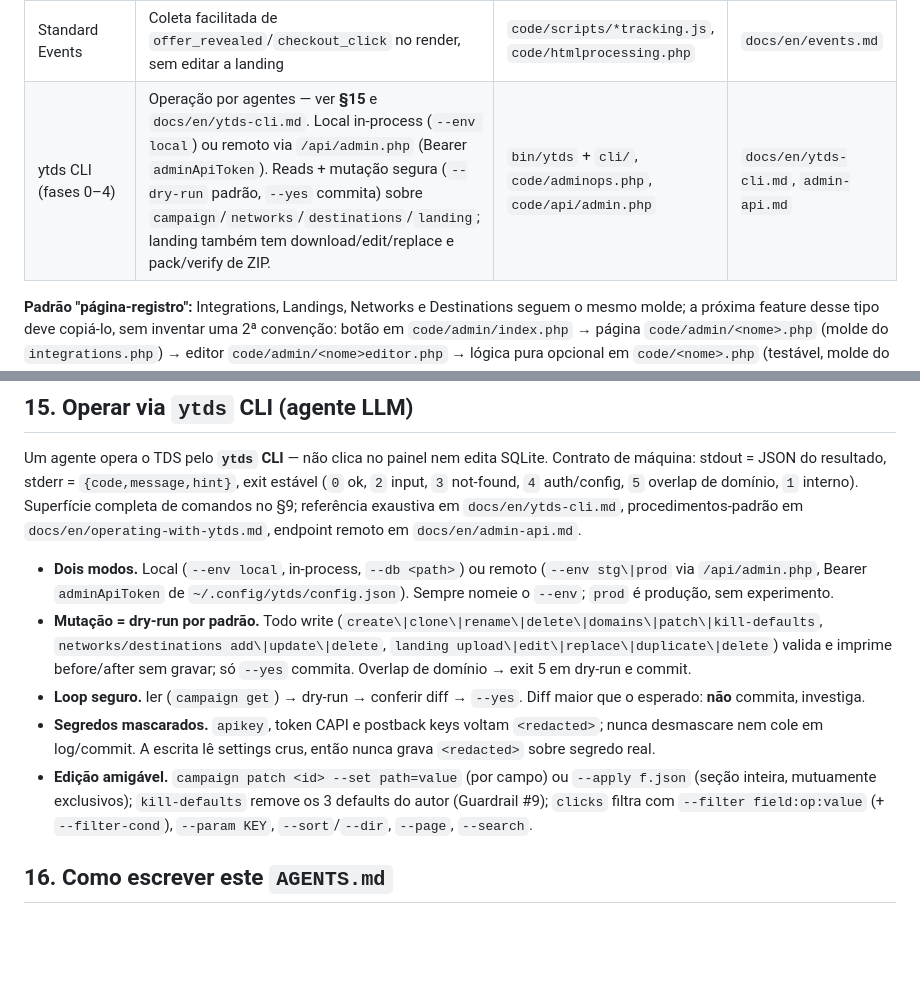
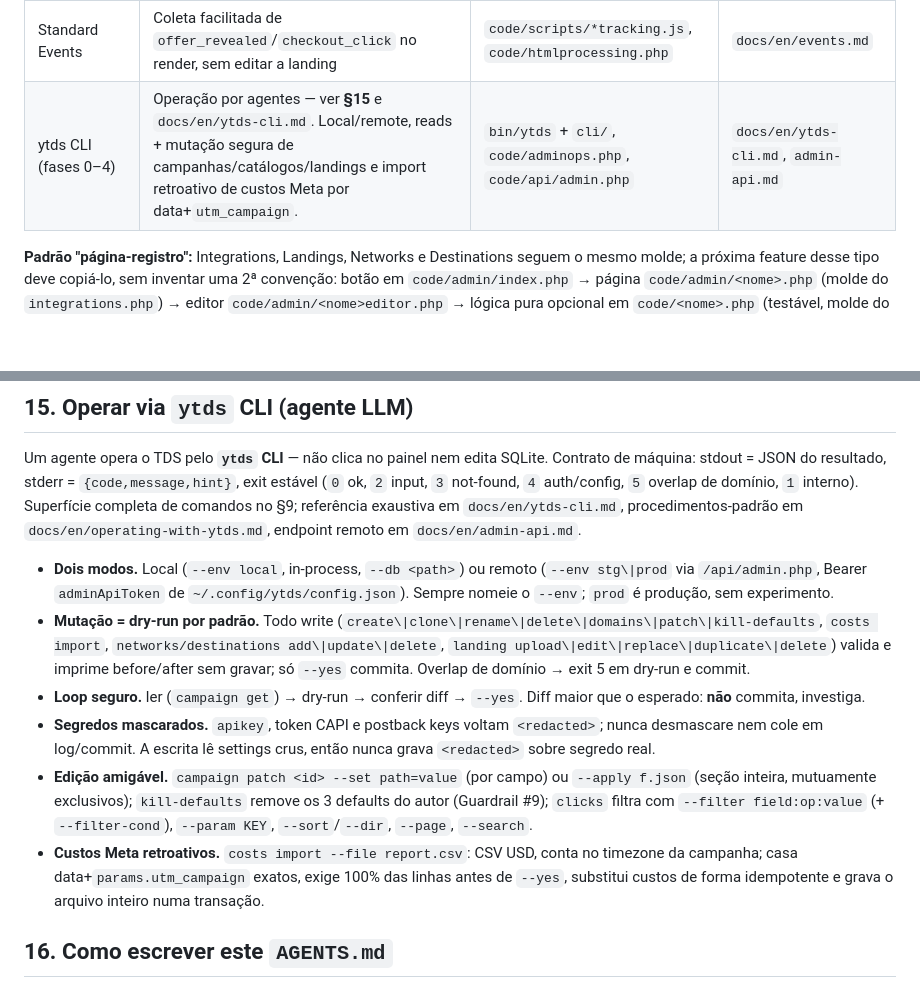
Before and after one commit to lucasvaz013/AmareloTDS, a Markdown page: agents.md, 2 parts joined by grey strips. Rendered like a GitHub page; blank space fills up the shorter version.

Commit message:
Document retroactive Meta cost imports

```diff
--- a/agents.md
+++ b/agents.md
@@ -293,7 +293,7 @@ Construídas neste fork (vivem em `staging`), com o design em plan docs commitad
 | Networks + Destinations | Bibliotecas globais (`common.settings`) que alimentam `{link:N}` | `code/networks.php`, `code/destinations.php` | `docs/en/networks-and-destinations.md` |
 | Checkout Routes | Experimento ponderado Network→Destinations por step, sticky e congelado no click | `code/checkoutroutes.php`, `code/experiments.php` | `docs/en/networks-and-destinations.md` |
 | Standard Events | Coleta facilitada de `offer_revealed`/`checkout_click` no render, sem editar a landing | `code/scripts/*tracking.js`, `code/htmlprocessing.php` | `docs/en/events.md` |
-| ytds CLI (fases 0–4) | Operação por agentes — ver **§15** e `docs/en/ytds-cli.md`. Local in‑process (`--env local`) ou remoto via `/api/admin.php` (Bearer `adminApiToken`). Reads + mutação segura (`--dry-run` padrão, `--yes` commita) sobre `campaign`/`networks`/`destinations`/`landing`; landing também tem download/edit/replace e pack/verify de ZIP. | `bin/ytds` + `cli/`, `code/adminops.php`, `code/api/admin.php` | `docs/en/ytds-cli.md`, `admin-api.md` |
+| ytds CLI (fases 0–4) | Operação por agentes — ver **§15** e `docs/en/ytds-cli.md`. Local/remote, reads + mutação segura de campanhas/catálogos/landings e import retroativo de custos Meta por data+`utm_campaign`. | `bin/ytds` + `cli/`, `code/adminops.php`, `code/api/admin.php` | `docs/en/ytds-cli.md`, `admin-api.md` |
 
 **Padrão "página‑registro":** Integrations, Landings, Networks e Destinations seguem o mesmo
 molde; a próxima feature desse tipo deve copiá‑lo, sem inventar uma 2ª convenção: botão em
@@ -384,7 +384,7 @@ de comandos no §9; referência exaustiva em `docs/en/ytds-cli.md`, procedimento
   `/api/admin.php`, Bearer `adminApiToken` de `~/.config/ytds/config.json`). Sempre nomeie o
   `--env`; `prod` é produção, sem experimento.
 - **Mutação = dry‑run por padrão.** Todo write (`create\|clone\|rename\|delete\|domains\|patch\|kill-defaults`,
-  `networks/destinations add\|update\|delete`, `landing upload\|edit\|replace\|duplicate\|delete`) valida e imprime
+  `costs import`, `networks/destinations add\|update\|delete`, `landing upload\|edit\|replace\|duplicate\|delete`) valida e imprime
   before/after sem gravar; só `--yes` commita. Overlap de domínio → exit 5 em dry‑run e commit.
 - **Loop seguro.** ler (`campaign get`) → dry‑run → conferir diff → `--yes`. Diff maior que o
   esperado: **não** commita, investiga.
@@ -394,6 +394,9 @@ de comandos no §9; referência exaustiva em `docs/en/ytds-cli.md`, procedimento
   inteira, mutuamente exclusivos); `kill-defaults` remove os 3 defaults do autor (Guardrail #9);
   `clicks` filtra com `--filter field:op:value` (+ `--filter-cond`), `--param KEY`, `--sort`/`--dir`,
   `--page`, `--search`.
+- **Custos Meta retroativos.** `costs import --file report.csv`: CSV USD, conta no timezone da
+  campanha; casa data+`params.utm_campaign` exatos, exige 100% das linhas antes de `--yes`, substitui
+  custos de forma idempotente e grava o arquivo inteiro numa transação.
 
 ## 16. Como escrever este `AGENTS.md`
 
```
